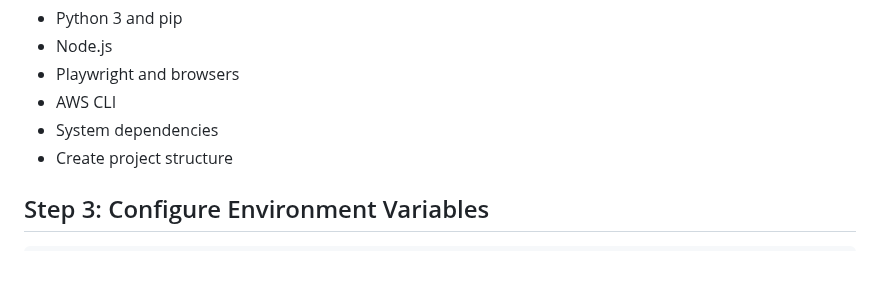
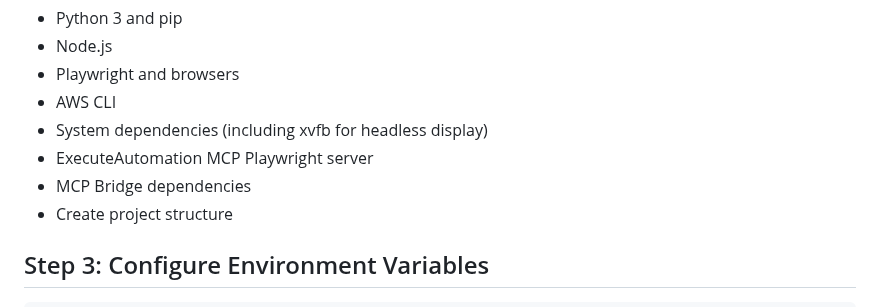
Before and after one commit to laxmilolla/AI_CRDC_HUB, a Markdown page: deployment/DEPLOYMENT_GUIDE.md, the part around one of its changes. Rendered like a GitHub page; blank space fills up the shorter version.

```diff
--- a/deployment/DEPLOYMENT_GUIDE.md
+++ b/deployment/DEPLOYMENT_GUIDE.md
@@ -45,7 +45,9 @@ This will install:
 - Node.js
 - Playwright and browsers
 - AWS CLI
-- System dependencies
+- System dependencies (including xvfb for headless display)
+- ExecuteAutomation MCP Playwright server
+- MCP Bridge dependencies
 - Create project structure
 
 ## Step 3: Configure Environment Variables
```
Also changed, not shown: other parts of deployment/DEPLOYMENT_GUIDE.md (+46 -5 lines).
